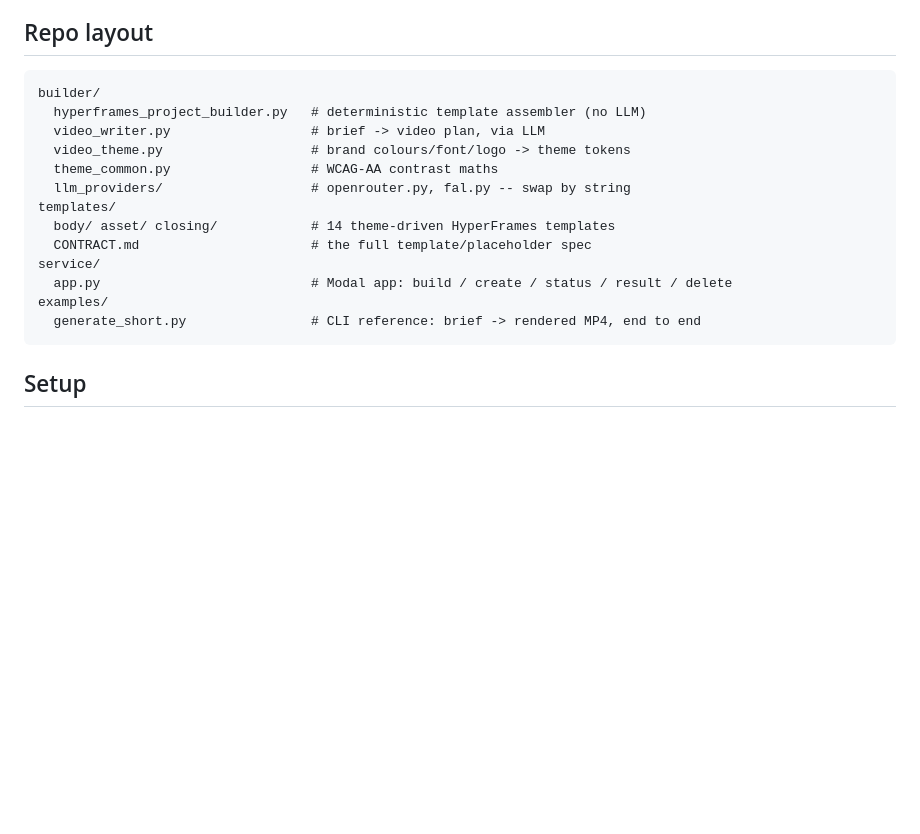
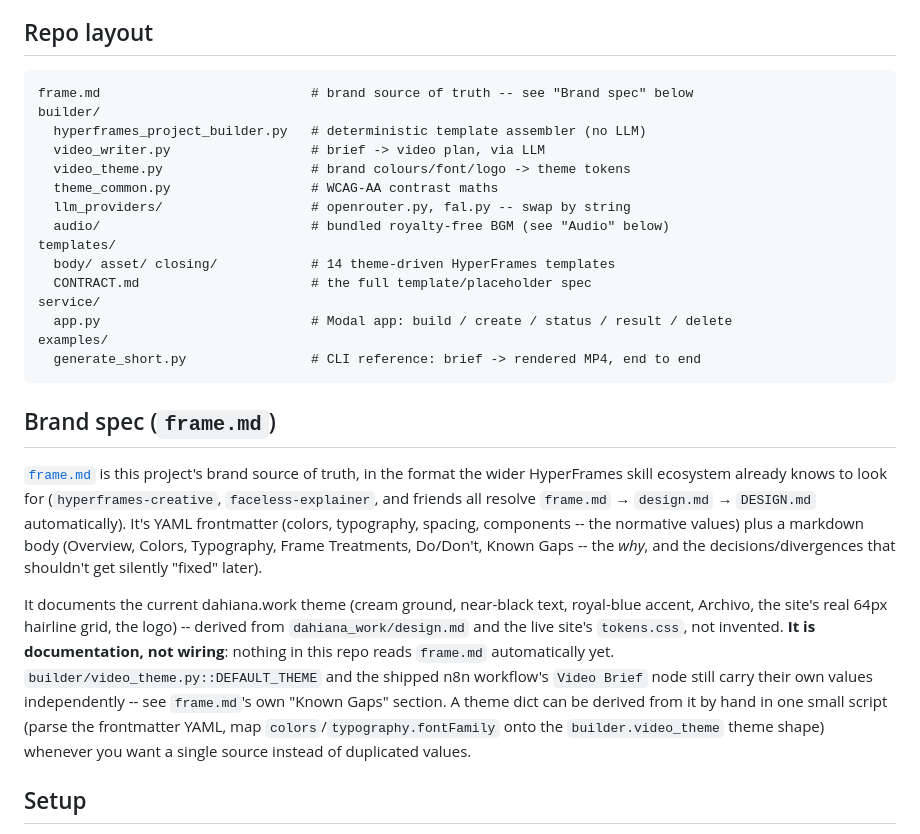
Before and after one commit to mssporto/hyperframes-video-service, a Markdown page: README.md, the part around the change. Drawn GitHub-style; blank space fills up the shorter version.

````diff
--- a/README.md
+++ b/README.md
@@ -41,12 +41,14 @@ the deployed service also exposes a `/build` endpoint that does the same
 ## Repo layout
 
 ```
+frame.md                           # brand source of truth -- see "Brand spec" below
 builder/
   hyperframes_project_builder.py   # deterministic template assembler (no LLM)
   video_writer.py                  # brief -> video plan, via LLM
   video_theme.py                   # brand colours/font/logo -> theme tokens
   theme_common.py                  # WCAG-AA contrast maths
   llm_providers/                   # openrouter.py, fal.py -- swap by string
+  audio/                           # bundled royalty-free BGM (see "Audio" below)
 templates/
   body/ asset/ closing/            # 14 theme-driven HyperFrames templates
   CONTRACT.md                      # the full template/placeholder spec
@@ -55,6 +57,28 @@ service/
 examples/
   generate_short.py                # CLI reference: brief -> rendered MP4, end to end
 ```
+
+## Brand spec (`frame.md`)
+
+[`frame.md`](frame.md) is this project's brand source of truth, in the
+format the wider HyperFrames skill ecosystem already knows to look for
+(`hyperframes-creative`, `faceless-explainer`, and friends all resolve
+`frame.md` → `design.md` → `DESIGN.md` automatically). It's YAML frontmatter
+(colors, typography, spacing, components -- the normative values) plus a
+markdown body (Overview, Colors, Typography, Frame Treatments, Do/Don't,
+Known Gaps -- the *why*, and the decisions/divergences that shouldn't get
+silently "fixed" later).
+
+It documents the current dahiana.work theme (cream ground, near-black text,
+royal-blue accent, Archivo, the site's real 64px hairline grid, the logo) --
+derived from `dahiana_work/design.md` and the live site's `tokens.css`, not
+invented. **It is documentation, not wiring**: nothing in this repo reads
+`frame.md` automatically yet. `builder/video_theme.py::DEFAULT_THEME` and the
+shipped n8n workflow's `Video Brief` node still carry their own values
+independently -- see `frame.md`'s own "Known Gaps" section. A theme dict can
+be derived from it by hand in one small script (parse the frontmatter YAML,
+map `colors`/`typography.fontFamily` onto the `builder.video_theme` theme
+shape) whenever you want a single source instead of duplicated values.
 
 ## Setup
 
````
Also changed, not shown: frame.md (added, +211 -0 lines).
